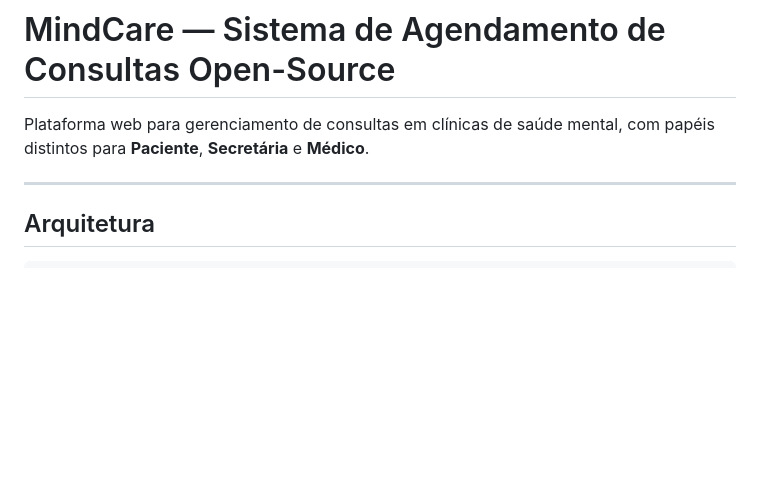
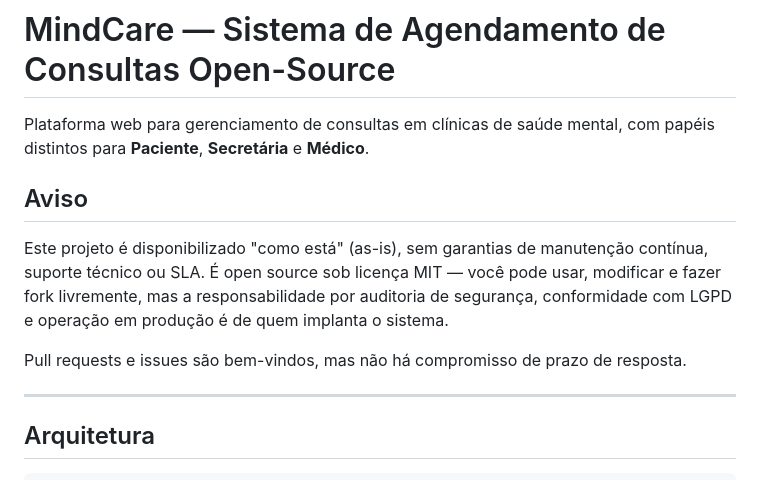
Before and after one commit to PedroTI-cmd/MINDCARE, a Markdown page: README.md, the part around the change. Drawn GitHub-style; blank space fills up the shorter version.

Commit message:
Add project disclaimer and usage terms to README
Added a disclaimer about project support and usage.

```diff
--- a/README.md
+++ b/README.md
@@ -1,6 +1,19 @@
 # MindCare — Sistema de Agendamento de Consultas Open-Source
 
 Plataforma web para gerenciamento de consultas em clínicas de saúde mental, com papéis distintos para **Paciente**, **Secretária** e **Médico**.
+
+## Aviso
+
+Este projeto é disponibilizado "como está" (as-is), sem garantias de
+manutenção contínua, suporte técnico ou SLA. É open source sob licença
+MIT — você pode usar, modificar e fazer fork livremente, mas a
+responsabilidade por auditoria de segurança, conformidade com LGPD e
+operação em produção é de quem implanta o sistema.
+
+Pull requests e issues são bem-vindos, mas não há compromisso de prazo
+de resposta.
+
+
 
 ---
 
```
